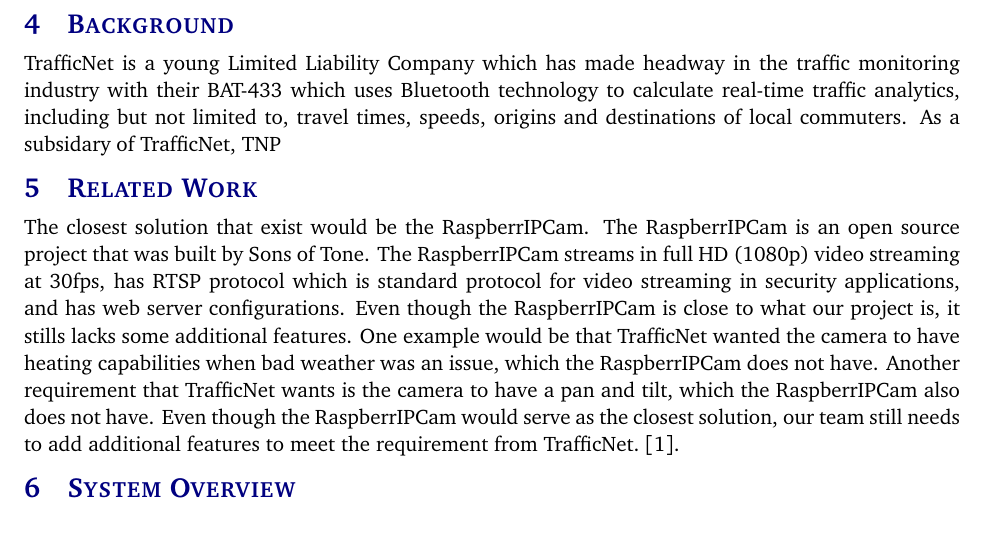
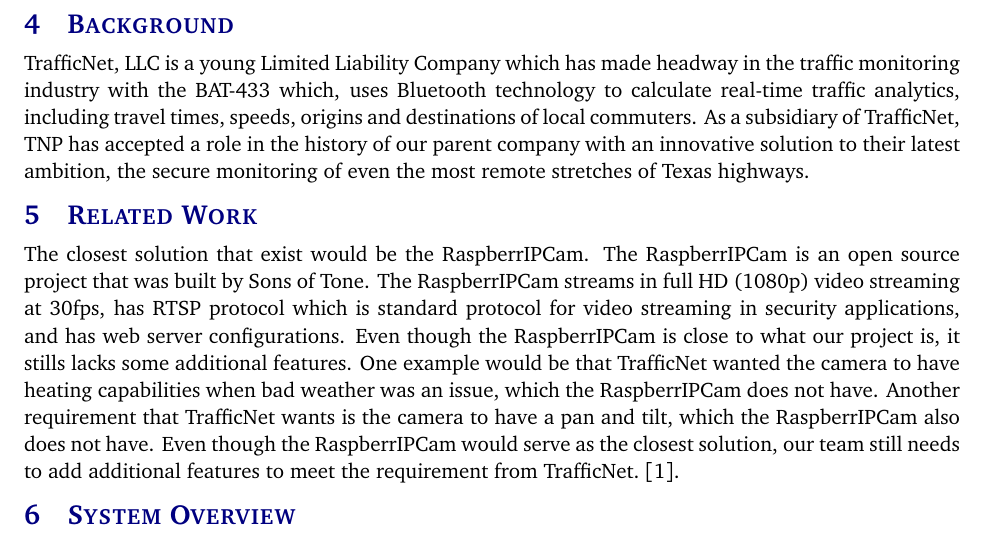
Before and after one commit to rabindhau696/TrafficNetPeons, a LaTeX document (project charter latex/project_charter.tex, which reads project charter latex/tex/background.tex): part of page 6 of 10, cut so that both start at the same text. Compiled offline with pdfLaTeX.

Commit message:
Update background.tex

```diff
--- a/project charter latex/tex/background.tex
+++ b/project charter latex/tex/background.tex
@@ -1 +1 @@
-TrafficNet is a young Limited Liability Company which has made headway in the traffic monitoring industry with their BAT-433 which uses Bluetooth technology to calculate real-time traffic analytics, including but not limited to, travel times, speeds, origins and destinations of local commuters. As a subsidary of TrafficNet, TNP
+TrafficNet, LLC is a young Limited Liability Company which has made headway in the traffic monitoring industry with the BAT-433 which, uses Bluetooth technology to calculate real-time traffic analytics, including travel times, speeds, origins and destinations of local commuters. As a subsidiary of TrafficNet, TNP has accepted a role in the history of our parent company with an innovative solution to their latest ambition, the secure monitoring of even the most remote stretches of Texas highways.
```
